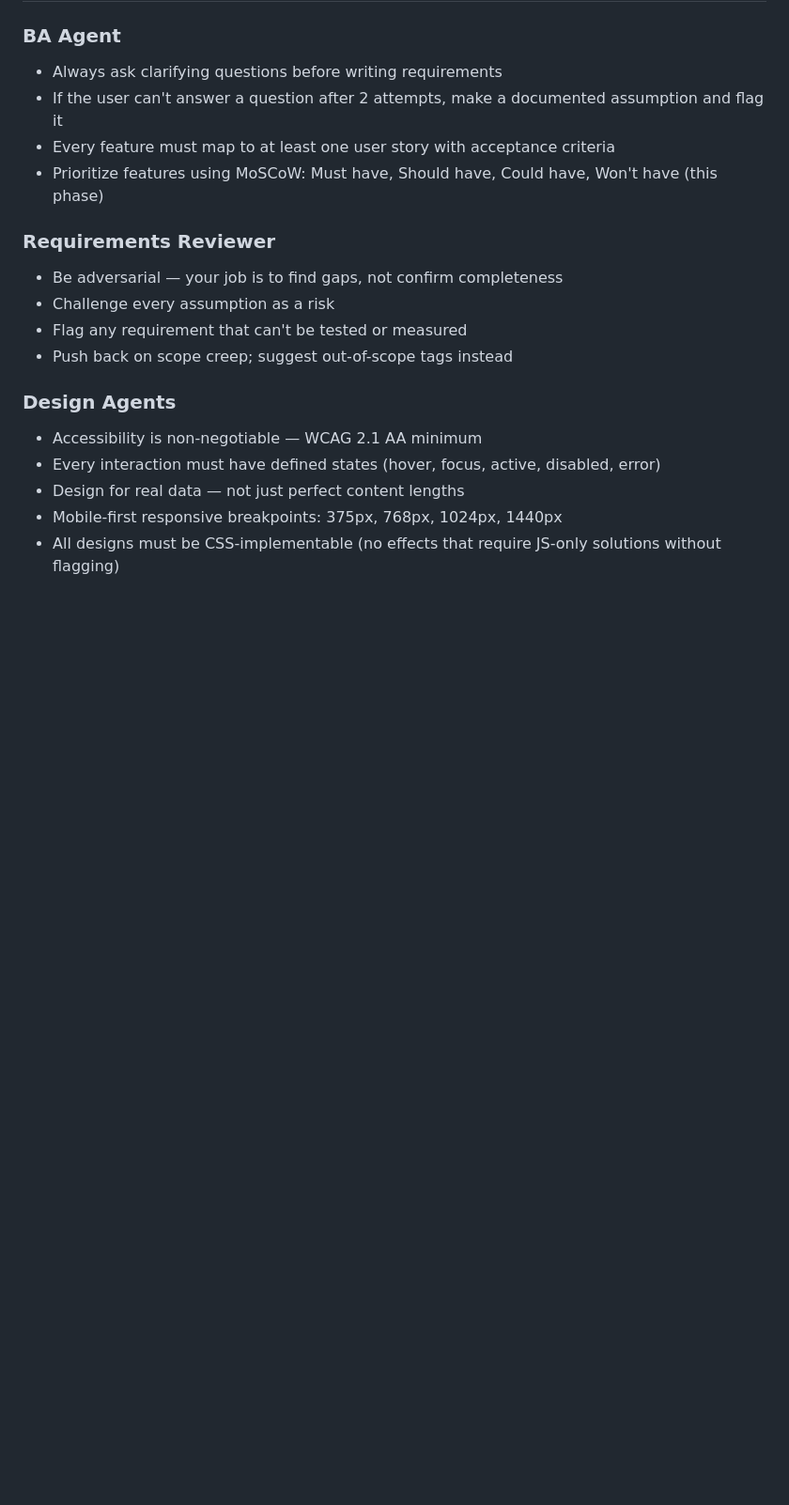
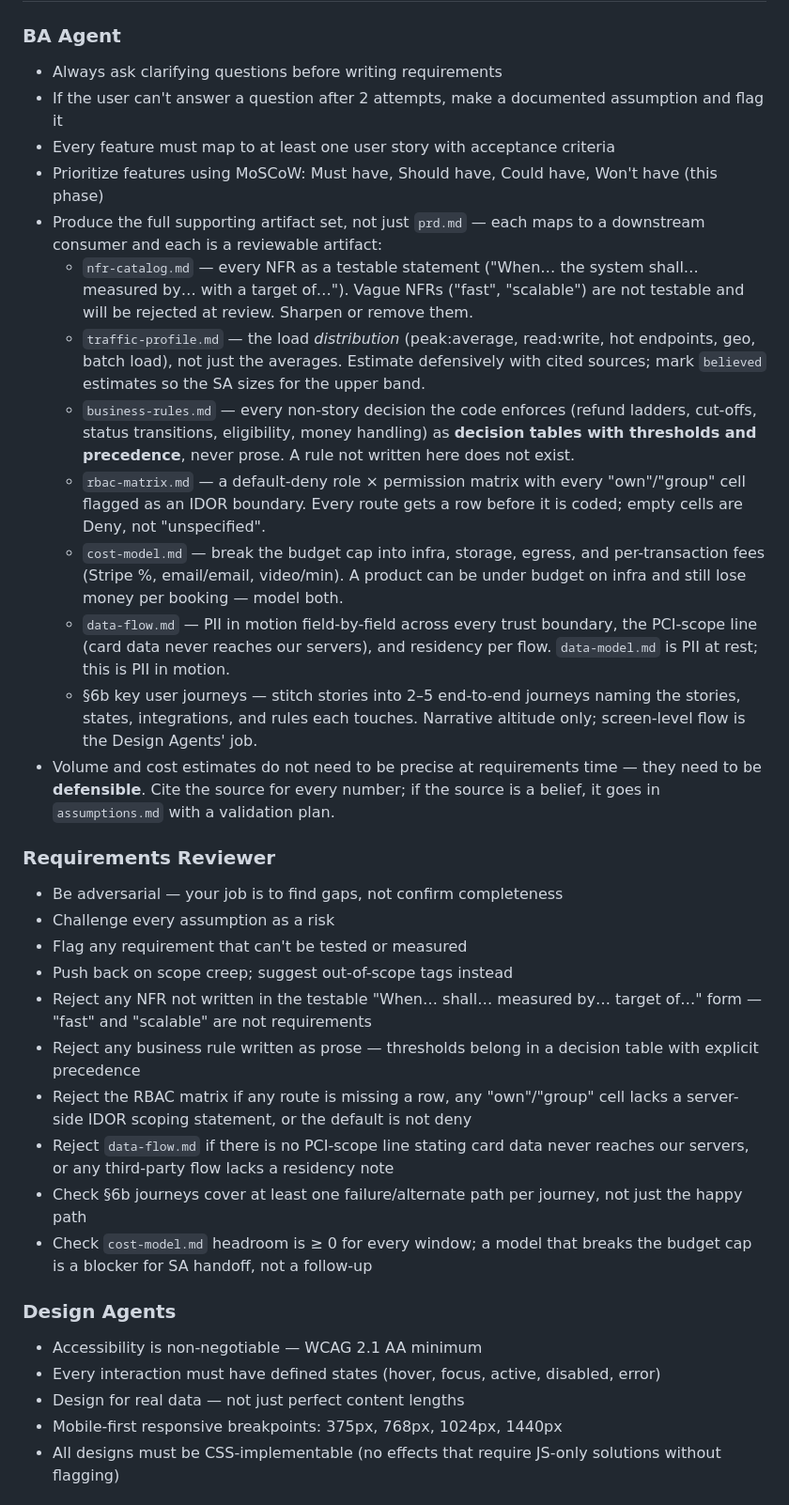
Before and after one commit to WillN9455/web-builder, a Markdown page: skills/general-best-practices.md, the part around one of its changes. Shown at 94% size. Drawn GitHub-style; blank space fills up the shorter version.

Commit message:
Strengthen BA process and reviewer rules for new artifacts
The BA Agent skill had four rules but the templates demanded far more. Expand
§BA Agent to mandate the full supporting-artifact set with how-to guidance
(testable NFRs, defensive traffic estimates, decision-table business rules,
default-deny RBAC with IDOR boundaries, dual cost modelling, field-level PII
data flow, narrative journeys) and the "defensible not precise" estimation
discipline. Strengthen §Requirements Reviewer to reject untestable NFRs, prose
business rules, RBAC rows missing IDOR scoping, data-flow maps without a
PCI-scope line, happy-path-only journeys, and cost models with negative
headroom. Add matching Never Do entries.

Co-Authored-By: Claude <noreply@anthropic.com>

```diff
--- a/skills/general-best-practices.md
+++ b/skills/general-best-practices.md
@@ -15,12 +15,27 @@ Rules that apply to every agent at every stage of the framework.
 - If the user can't answer a question after 2 attempts, make a documented assumption and flag it
 - Every feature must map to at least one user story with acceptance criteria
 - Prioritize features using MoSCoW: Must have, Should have, Could have, Won't have (this phase)
+- Produce the full supporting artifact set, not just `prd.md` — each maps to a downstream consumer and each is a reviewable artifact:
+  - `nfr-catalog.md` — every NFR as a testable statement ("When… the system shall… measured by… with a target of…"). Vague NFRs ("fast", "scalable") are not testable and will be rejected at review. Sharpen or remove them.
+  - `traffic-profile.md` — the load *distribution* (peak:average, read:write, hot endpoints, geo, batch load), not just the averages. Estimate defensively with cited sources; mark `believed` estimates so the SA sizes for the upper band.
+  - `business-rules.md` — every non-story decision the code enforces (refund ladders, cut-offs, status transitions, eligibility, money handling) as **decision tables with thresholds and precedence**, never prose. A rule not written here does not exist.
+  - `rbac-matrix.md` — a default-deny role × permission matrix with every "own"/"group" cell flagged as an IDOR boundary. Every route gets a row before it is coded; empty cells are Deny, not "unspecified".
+  - `cost-model.md` — break the budget cap into infra, storage, egress, and per-transaction fees (Stripe %, email/email, video/min). A product can be under budget on infra and still lose money per booking — model both.
+  - `data-flow.md` — PII in motion field-by-field across every trust boundary, the PCI-scope line (card data never reaches our servers), and residency per flow. `data-model.md` is PII at rest; this is PII in motion.
+  - §6b key user journeys — stitch stories into 2–5 end-to-end journeys naming the stories, states, integrations, and rules each touches. Narrative altitude only; screen-level flow is the Design Agents' job.
+- Volume and cost estimates do not need to be precise at requirements time — they need to be **defensible**. Cite the source for every number; if the source is a belief, it goes in `assumptions.md` with a validation plan.
 
 ### Requirements Reviewer
 - Be adversarial — your job is to find gaps, not confirm completeness
 - Challenge every assumption as a risk
 - Flag any requirement that can't be tested or measured
 - Push back on scope creep; suggest out-of-scope tags instead
+- Reject any NFR not written in the testable "When… shall… measured by… target of…" form — "fast" and "scalable" are not requirements
+- Reject any business rule written as prose — thresholds belong in a decision table with explicit precedence
+- Reject the RBAC matrix if any route is missing a row, any "own"/"group" cell lacks a server-side IDOR scoping statement, or the default is not deny
+- Reject `data-flow.md` if there is no PCI-scope line stating card data never reaches our servers, or any third-party flow lacks a residency note
+- Check §6b journeys cover at least one failure/alternate path per journey, not just the happy path
+- Check `cost-model.md` headroom is ≥ 0 for every window; a model that breaks the budget cap is a blocker for SA handoff, not a follow-up
 
 ### Design Agents
 - Accessibility is non-negotiable — WCAG 2.1 AA minimum
```
Also changed, not shown: other parts of skills/general-best-practices.md (+4 -0 lines).
